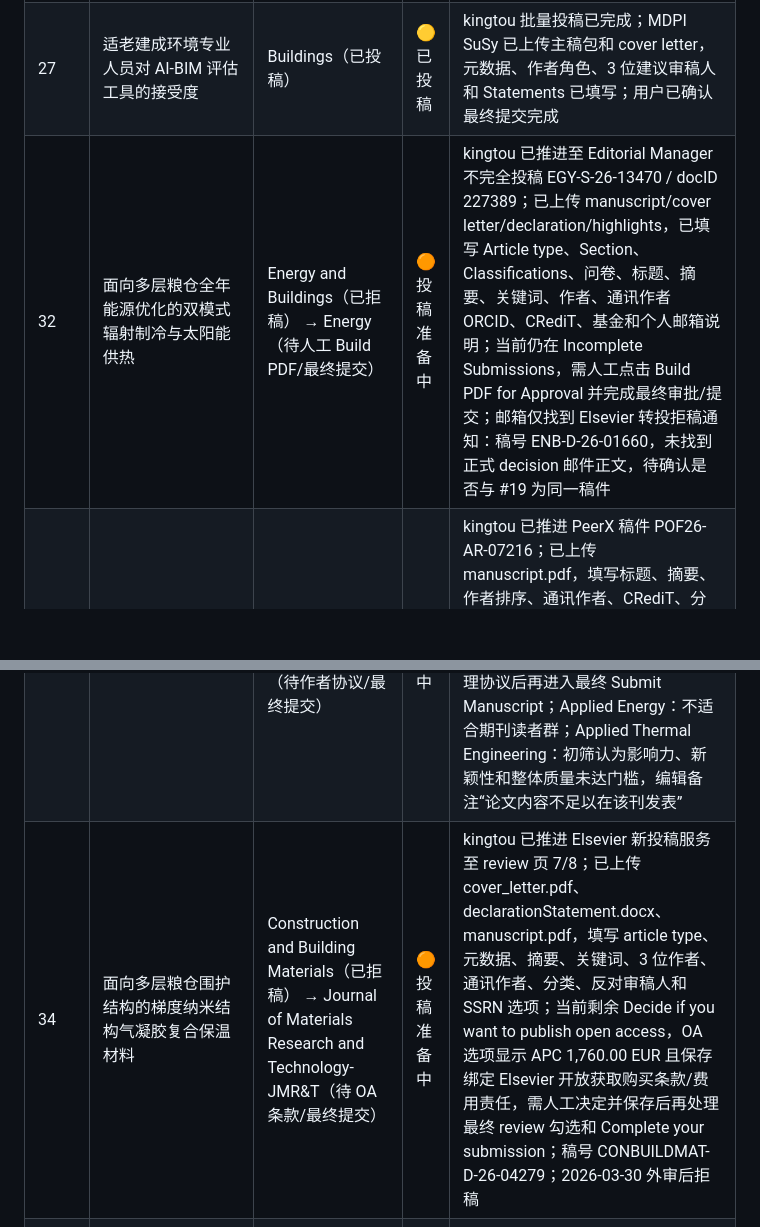
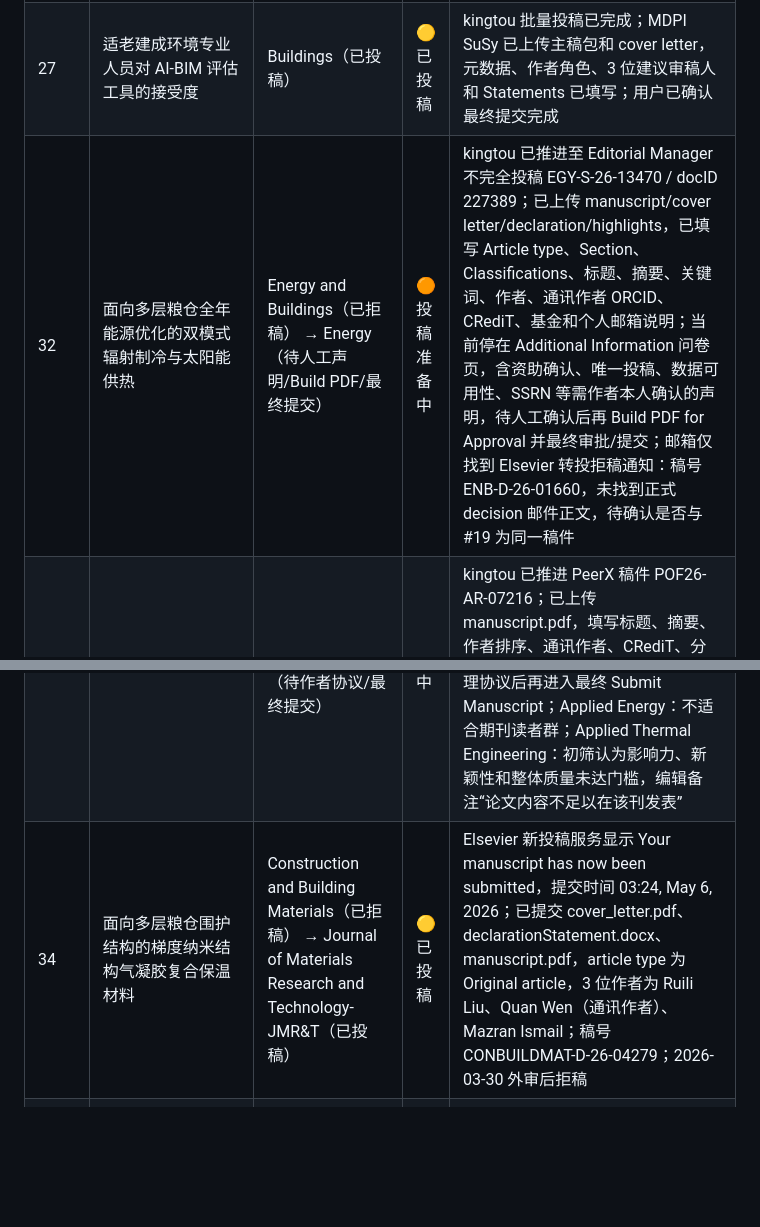
Before and after one commit to WENQUAN0816/wenallpapersstatus, a Markdown page: README.md, 2 parts joined by grey strips. Drawn GitHub-style; blank space fills up the shorter version.

Commit message:
Update current submission blockers

```diff
--- a/README.md
+++ b/README.md
@@ -31,9 +31,9 @@ table th, table td { vertical-align: top; }
 |---|---|---|---|---|
 | 19 | 用于粮仓全年能源管理的双模式辐射制冷与太阳能供热屋面板系统 | Energy and Buildings（已拒稿） | 🔴 需处理 | 邮箱仅找到 Elsevier 转投拒稿通知：稿号 ENB-D-26-01660，未找到正式 decision 邮件正文，待转投 |
 | 27 | 适老建成环境专业人员对 AI-BIM 评估工具的接受度 | Buildings（已投稿） | 🟡 已投稿 | kingtou 批量投稿已完成；MDPI SuSy 已上传主稿包和 cover letter，元数据、作者角色、3 位建议审稿人和 Statements 已填写；用户已确认最终提交完成 |
-| 32 | 面向多层粮仓全年能源优化的双模式辐射制冷与太阳能供热 | Energy and Buildings（已拒稿） → Energy（待人工 Build PDF/最终提交） | 🟠 投稿准备中 | kingtou 已推进至 Editorial Manager 不完全投稿 EGY-S-26-13470 / docID 227389；已上传 manuscript/cover letter/declaration/highlights，已填写 Article type、Section、Classifications、问卷、标题、摘要、关键词、作者、通讯作者 ORCID、CRediT、基金和个人邮箱说明；当前仍在 Incomplete Submissions，需人工点击 Build PDF for Approval 并完成最终审批/提交；邮箱仅找到 Elsevier 转投拒稿通知：稿号 ENB-D-26-01660，未找到正式 decision 邮件正文，待确认是否与 #19 为同一稿件 |
+| 32 | 面向多层粮仓全年能源优化的双模式辐射制冷与太阳能供热 | Energy and Buildings（已拒稿） → Energy（待人工声明/Build PDF/最终提交） | 🟠 投稿准备中 | kingtou 已推进至 Editorial Manager 不完全投稿 EGY-S-26-13470 / docID 227389；已上传 manuscript/cover letter/declaration/highlights，已填写 Article type、Section、Classifications、标题、摘要、关键词、作者、通讯作者 ORCID、CRediT、基金和个人邮箱说明；当前停在 Additional Information 问卷页，含资助确认、唯一投稿、数据可用性、SSRN 等需作者本人确认的声明，待人工确认后再 Build PDF for Approval 并最终审批/提交；邮箱仅找到 Elsevier 转投拒稿通知：稿号 ENB-D-26-01660，未找到正式 decision 邮件正文，待确认是否与 #19 为同一稿件 |
 | 33 | 相变材料赋能的多层粮仓自适应多温区控制：实验与数值结合研究 | Applied Energy（已拒稿） → Applied Thermal Engineering（已拒稿） → Physics of Fluids（待作者协议/最终提交） | 🟠 投稿准备中 | kingtou 已推进 PeerX 稿件 POF26-AR-07216；已上传 manuscript.pdf，填写标题、摘要、作者排序、通讯作者、CRediT、分类、关键词、Publishing Permissions、常规出版、基金、数据可用性，并批准转换后的 manuscript.pdf；当前唯一阻塞为 Contributing Author Agreement response is required，需作者手动处理协议后再进入最终 Submit Manuscript；Applied Energy：不适合期刊读者群；Applied Thermal Engineering：初筛认为影响力、新颖性和整体质量未达门槛，编辑备注“论文内容不足以在该刊发表” |
-| 34 | 面向多层粮仓围护结构的梯度纳米结构气凝胶复合保温材料 | Construction and Building Materials（已拒稿） → Journal of Materials Research and Technology-JMR&T（待 OA 条款/最终提交） | 🟠 投稿准备中 | kingtou 已推进 Elsevier 新投稿服务至 review 页 7/8；已上传 cover_letter.pdf、declarationStatement.docx、manuscript.pdf，填写 article type、元数据、摘要、关键词、3 位作者、通讯作者、分类、反对审稿人和 SSRN 选项；当前剩余 Decide if you want to publish open access，OA 选项显示 APC 1,760.00 EUR 且保存绑定 Elsevier 开放获取购买条款/费用责任，需人工决定并保存后再处理最终 review 勾选和 Complete your submission；稿号 CONBUILDMAT-D-26-04279；2026-03-30 外审后拒稿 |
+| 34 | 面向多层粮仓围护结构的梯度纳米结构气凝胶复合保温材料 | Construction and Building Materials（已拒稿） → Journal of Materials Research and Technology-JMR&T（已投稿） | 🟡 已投稿 | Elsevier 新投稿服务显示 Your manuscript has now been submitted，提交时间 03:24, May 6, 2026；已提交 cover_letter.pdf、declarationStatement.docx、manuscript.pdf，article type 为 Original article，3 位作者为 Ruili Liu、Quan Wen（通讯作者）、Mazran Ismail；稿号 CONBUILDMAT-D-26-04279；2026-03-30 外审后拒稿 |
 | 35 | 粮食储藏仓制冷系统真实世界能效评估：来自中国河南 65 个设施的证据 | Journal of Cleaner Production（已拒稿） → Energy（邮箱未找到投稿/拒稿记录） → Scientific Reports（已投稿） | 🟡 已投稿 | kingtou 批量投稿已完成；Scientific Reports / SNAPP 已用 corrected main-tex-only ZIP 重新上传并生成完整 27 页 review PDF，门户显示 Submission received；本次修正避免压缩包中多个 .tex 导致只编译摘要的问题；Journal of Cleaner Production：编辑初筛认为不适合本刊，且投稿量大，未送外审；Energy 记录待确认 |
 | 43 | AgeFriendlyDiff：基于条件扩散的适老住宅改造三维可视化 | IEEE Access（投稿准备中） | 🟠 投稿准备中 | kingtou 已开始投稿（尚未最终提交）；IEEE Access 草稿已创建（submissionBoard/new/235534a3-4404-4ea0-b322-3d2db7b73361），上传包已按 IEEE Access 模板编译、补入作者 biography、引用审计并推送；当前停在 Article Type 法律/作者责任确认页，需人工确认 APC US$2,160、唯一投稿、作者同意和 IEEE 政策声明 |
 | 44 | 生成式 AI 驱动的适老室内改造可视化 | Applied Sciences（投稿准备中） | 🟠 投稿准备中 | kingtou 已开始投稿（尚未最终提交）；Applied Sciences 上传包已按 MDPI 模板编译、cover letter 已生成、引用审计并推送；SuSy 与 #45 出现同一草稿 token，当前同一草稿显示 #45 元数据，已停止避免串稿，需另建独立 MDPI 草稿 |
```
